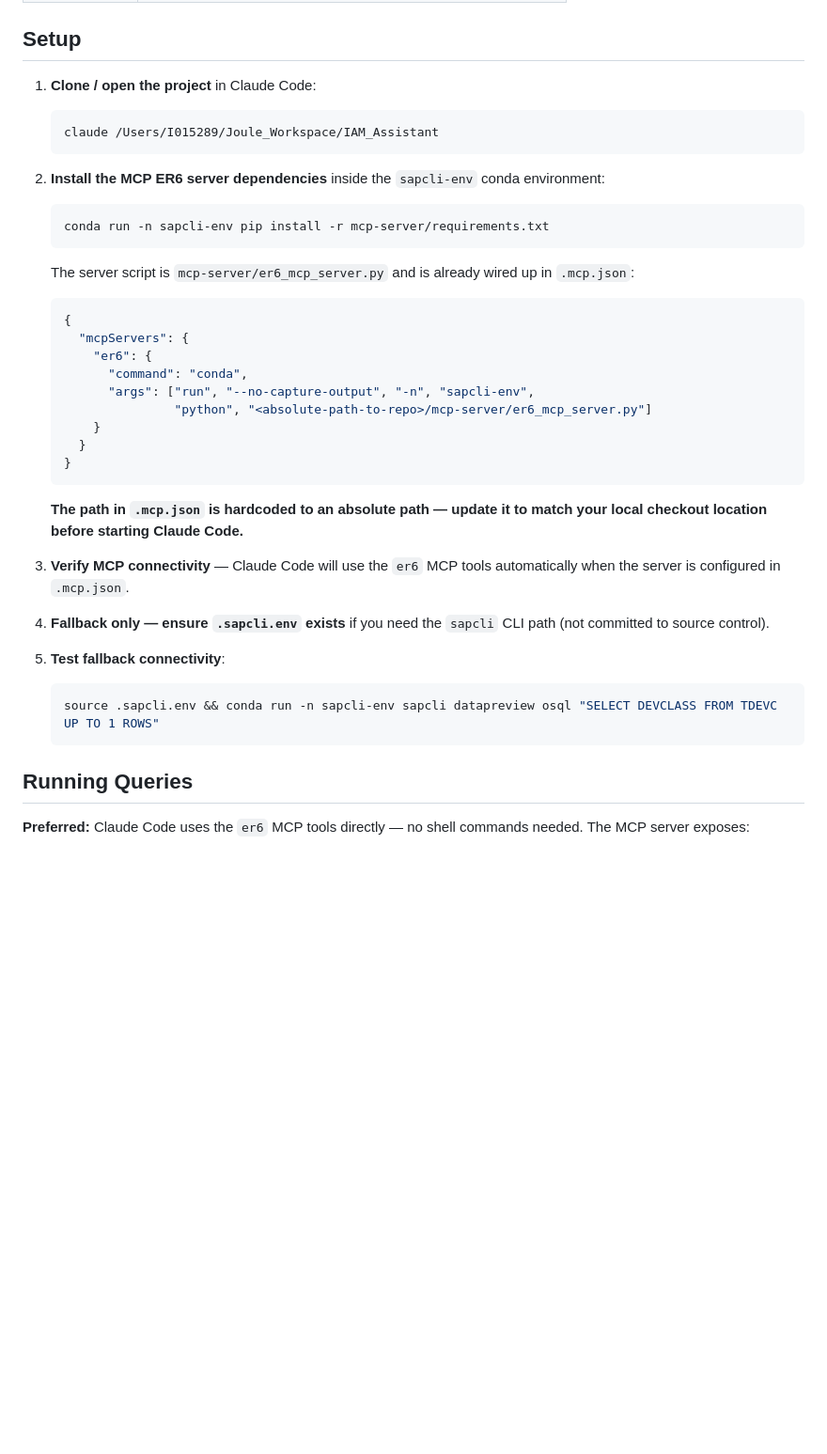
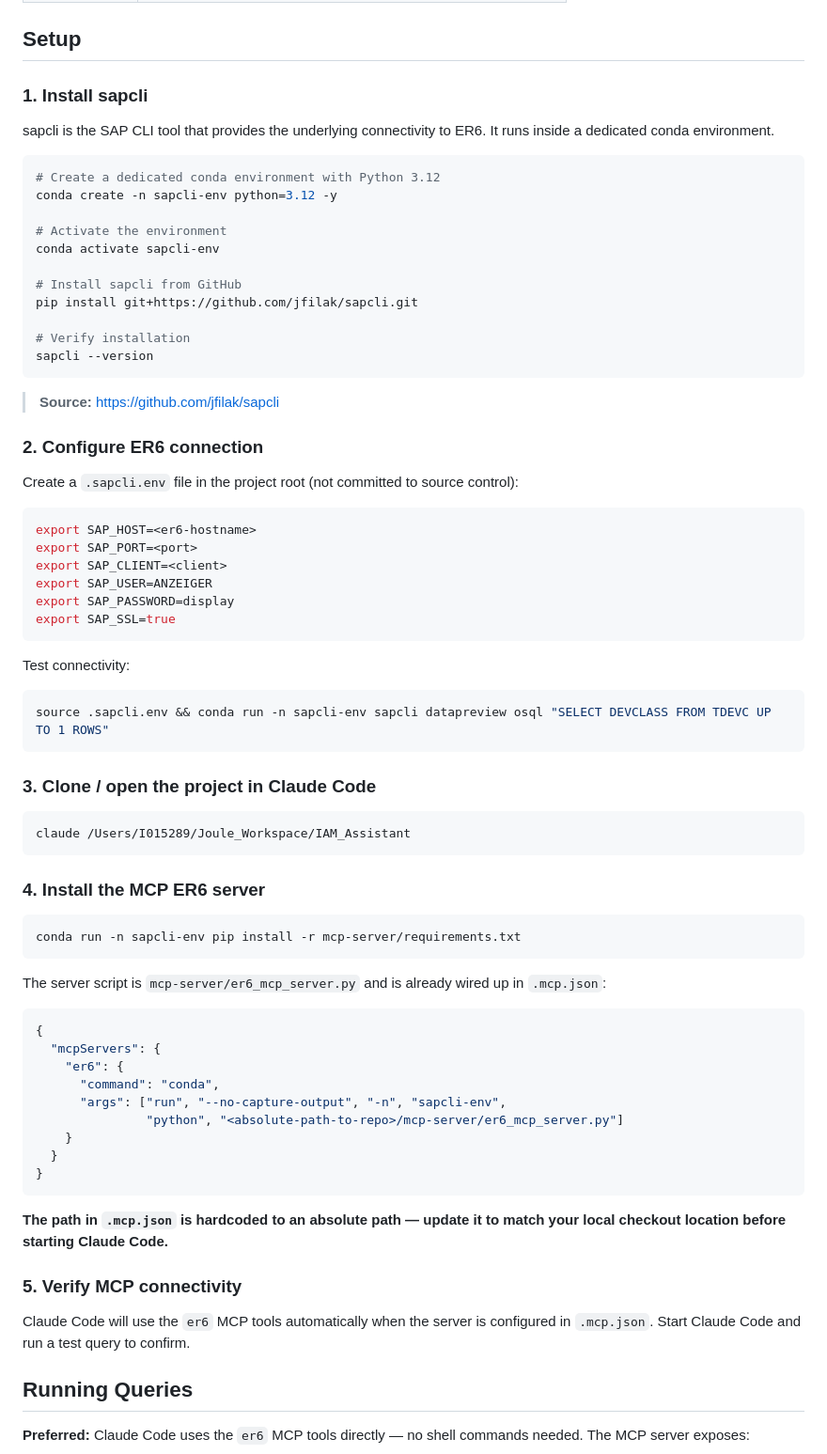
Before and after one commit to i015289/IAM-Assistant, a Markdown page: README.md, the part around the change. Shown at 94% size. Drawn GitHub-style; blank space fills up the shorter version.

Commit message:
Add sapcli installation steps to README Setup section

````diff
--- a/README.md
+++ b/README.md
@@ -49,37 +49,76 @@ CLAUDE.md, skill files, and README are updated as new facts surface — undocume
 
 ## Setup
 
-1. **Clone / open the project** in Claude Code:
-   ```bash
-   claude /Users/I015289/Joule_Workspace/IAM_Assistant
-   ```
+### 1. Install sapcli
 
-2. **Install the MCP ER6 server dependencies** inside the `sapcli-env` conda environment:
-   ```bash
-   conda run -n sapcli-env pip install -r mcp-server/requirements.txt
-   ```
-   The server script is `mcp-server/er6_mcp_server.py` and is already wired up in `.mcp.json`:
-   ```json
-   {
-     "mcpServers": {
-       "er6": {
-         "command": "conda",
-         "args": ["run", "--no-capture-output", "-n", "sapcli-env",
-                  "python", "<absolute-path-to-repo>/mcp-server/er6_mcp_server.py"]
-       }
-     }
-   }
-   ```
-   **The path in `.mcp.json` is hardcoded to an absolute path — update it to match your local checkout location before starting Claude Code.**
+sapcli is the SAP CLI tool that provides the underlying connectivity to ER6. It runs inside a dedicated conda environment.
 
-3. **Verify MCP connectivity** — Claude Code will use the `er6` MCP tools automatically when the server is configured in `.mcp.json`.
+```bash
+# Create a dedicated conda environment with Python 3.12
+conda create -n sapcli-env python=3.12 -y
 
-4. **Fallback only — ensure `.sapcli.env` exists** if you need the `sapcli` CLI path (not committed to source control).
+# Activate the environment
+conda activate sapcli-env
 
-5. **Test fallback connectivity**:
-   ```bash
-   source .sapcli.env && conda run -n sapcli-env sapcli datapreview osql "SELECT DEVCLASS FROM TDEVC UP TO 1 ROWS"
-   ```
+# Install sapcli from GitHub
+pip install git+https://github.com/jfilak/sapcli.git
+
+# Verify installation
+sapcli --version
+```
+
+> **Source:** [https://github.com/jfilak/sapcli](https://github.com/jfilak/sapcli)
+
+### 2. Configure ER6 connection
+
+Create a `.sapcli.env` file in the project root (not committed to source control):
+
+```bash
+export SAP_HOST=<er6-hostname>
+export SAP_PORT=<port>
+export SAP_CLIENT=<client>
+export SAP_USER=ANZEIGER
+export SAP_PASSWORD=display
+export SAP_SSL=true
+```
+
+Test connectivity:
+
+```bash
+source .sapcli.env && conda run -n sapcli-env sapcli datapreview osql "SELECT DEVCLASS FROM TDEVC UP TO 1 ROWS"
+```
+
+### 3. Clone / open the project in Claude Code
+
+```bash
+claude /Users/I015289/Joule_Workspace/IAM_Assistant
+```
+
+### 4. Install the MCP ER6 server
+
+```bash
+conda run -n sapcli-env pip install -r mcp-server/requirements.txt
+```
+
+The server script is `mcp-server/er6_mcp_server.py` and is already wired up in `.mcp.json`:
+
+```json
+{
+  "mcpServers": {
+    "er6": {
+      "command": "conda",
+      "args": ["run", "--no-capture-output", "-n", "sapcli-env",
+               "python", "<absolute-path-to-repo>/mcp-server/er6_mcp_server.py"]
+    }
+  }
+}
+```
+
+**The path in `.mcp.json` is hardcoded to an absolute path — update it to match your local checkout location before starting Claude Code.**
+
+### 5. Verify MCP connectivity
+
+Claude Code will use the `er6` MCP tools automatically when the server is configured in `.mcp.json`. Start Claude Code and run a test query to confirm.
 
 ## Running Queries
 
````
